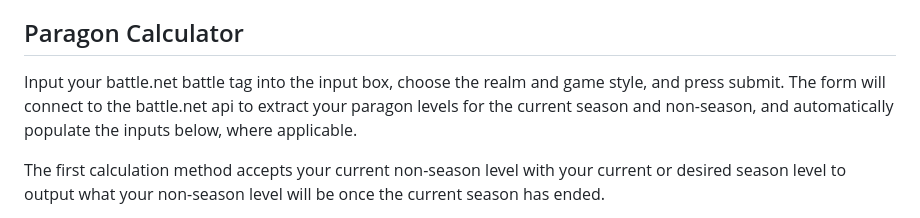
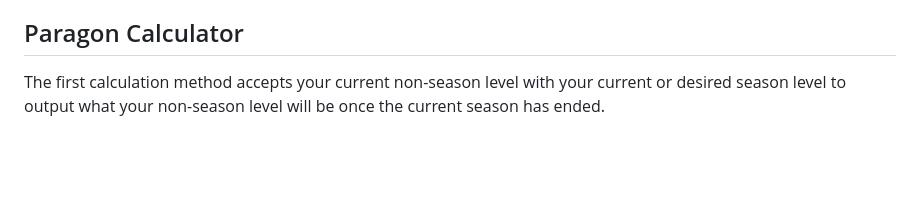
Before and after one commit to dewmguy/diablo3gemcalculator, a Markdown page: README.md, the part around the change. Rendered like a GitHub page; blank space fills up the shorter version.

Commit message:
disabled battle.net api lookup

```diff
--- a/README.md
+++ b/README.md
@@ -26,8 +26,6 @@ The boxes in this section indicate the probabilities of the rolls available to y
 
 ## Paragon Calculator
 
-Input your battle.net battle tag into the input box, choose the realm and game style, and press submit. The form will connect to the battle.net api to extract your paragon levels for the current season and non-season, and automatically populate the inputs below, where applicable.
-
 The first calculation method accepts your current non-season level with your current or desired season level to output what your non-season level will be once the current season has ended.
 
 The second calculation method accepts your desired season level and your current non-season level to output the number of levels you need to achieve in the current season to reach the non-season level you desire.
```
